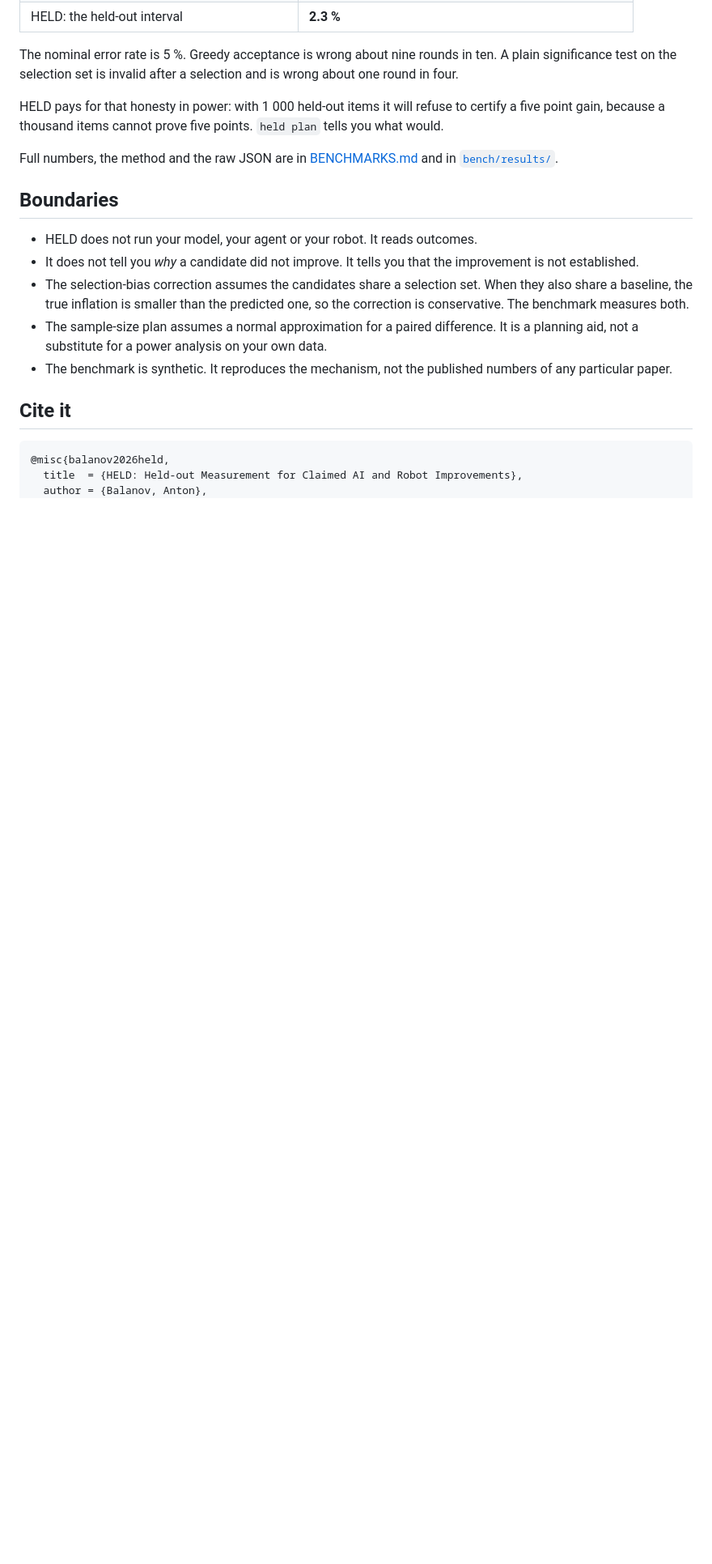
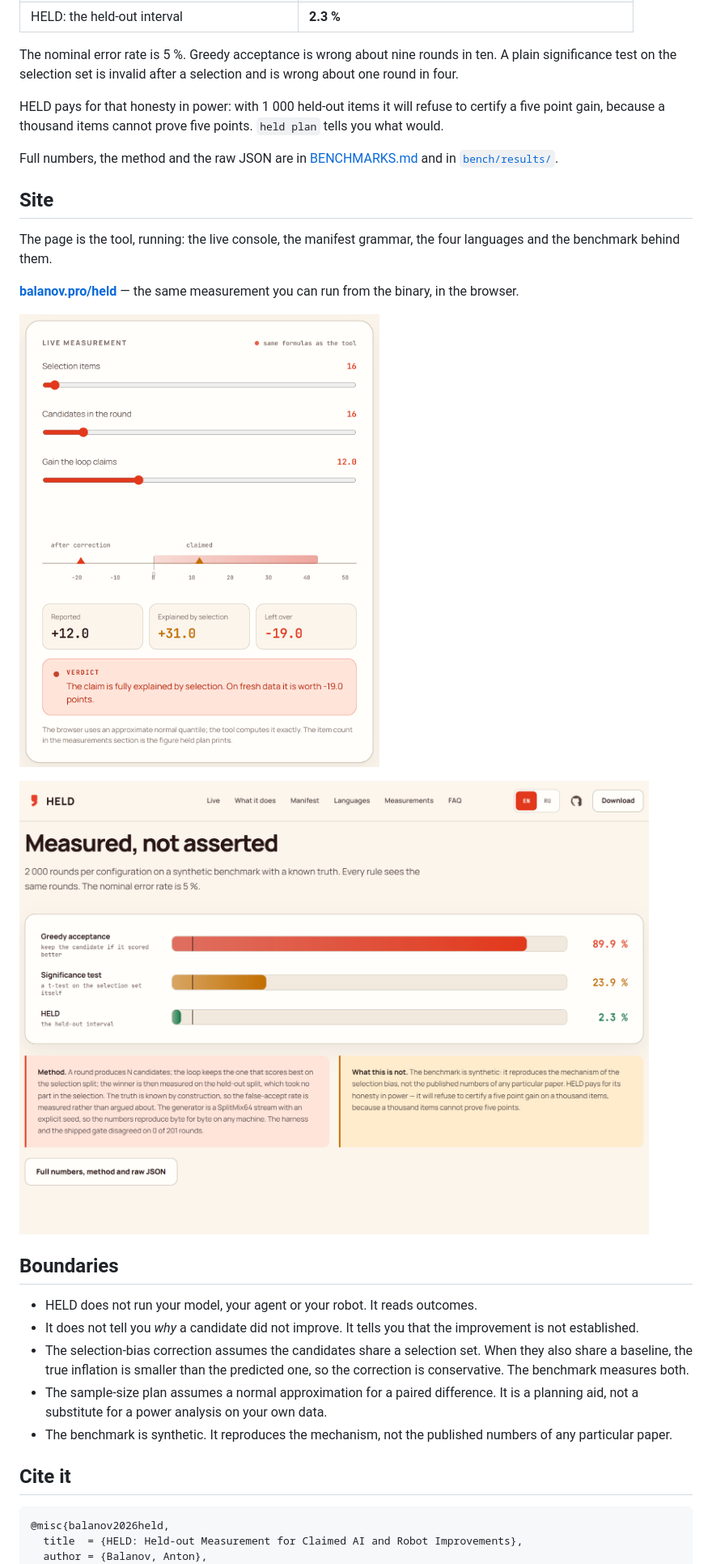
Before and after one commit to Balanov/held, a Markdown page: README.md, the part around one of its changes. Shown at 81% size. Rendered like a GitHub page; pictures changed too: docs/readme/benchmarks.png (added), docs/readme/console.png (added); blank space fills up the shorter version.

```diff
--- a/README.md
+++ b/README.md
@@ -185,6 +185,18 @@ points. `held plan` tells you what would.
 Full numbers, the method and the raw JSON are in
 [BENCHMARKS.md](BENCHMARKS.md) and in [`bench/results/`](bench/results/).
 
+## Site
+
+The page is the tool, running: the live console, the manifest grammar, the four
+languages and the benchmark behind them.
+
+**[balanov.pro/held](https://balanov.pro/held/)** — the same measurement you can
+run from the binary, in the browser.
+
+[![The live measurement console: a claimed gain of +12 points, +31 of them explained by selection alone, -19 points left over, and the verdict that the claim is fully explained by selection](docs/readme/console.png)](https://balanov.pro/held/)
+
+[![Measured, not asserted: greedy acceptance is wrong in 89.9 % of rounds, a significance test on the selection set in 23.9 %, the held-out interval in 2.3 %](docs/readme/benchmarks.png)](https://balanov.pro/held/)
+
 ## Boundaries
 
 - HELD does not run your model, your agent or your robot. It reads outcomes.
```
Also changed, not shown: other parts of README.md (+1 -1 lines), README_RU.md (+23 -5 lines).
